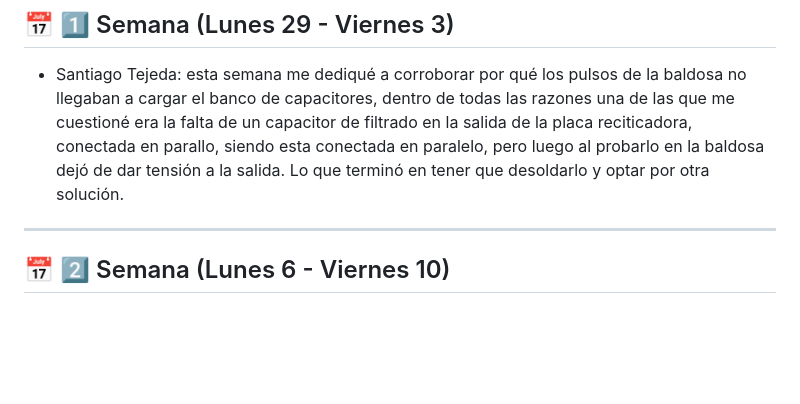
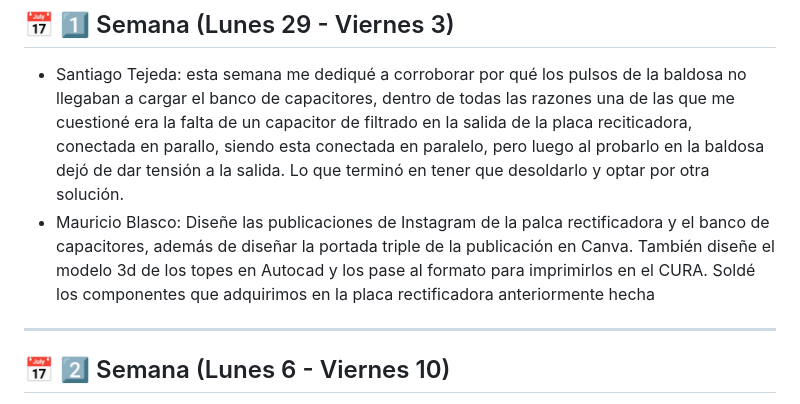
Before and after one commit to impatrq/Pleper, a Markdown page: Documentos Proyecto/Bitácora/Octubre.md, the part around the change. GitHub-like rendering; blank space fills up the shorter version.

Commit message:
Actualizo la semana del 29 al 3

```diff
--- a/Documentos Proyecto/Bitácora/Octubre.md
+++ b/Documentos Proyecto/Bitácora/Octubre.md
@@ -4,7 +4,7 @@
 
 
 -  Santiago Tejeda: esta semana me dediqué a corroborar por qué los pulsos de la baldosa no llegaban a cargar el banco de capacitores, dentro de todas las razones una de las que me cuestioné era la falta de un capacitor de filtrado en la salida de la placa reciticadora, conectada en parallo, siendo esta conectada en paralelo, pero luego al probarlo en la baldosa dejó de dar tensión a la salida. Lo que terminó en tener que desoldarlo y optar por otra solución.
-
+-  Mauricio Blasco: Diseñe las publicaciones de Instagram de la palca rectificadora y el banco de capacitores, además de diseñar la portada triple de la publicación en Canva. También diseñe el modelo 3d de los topes en Autocad y los pase al formato para imprimirlos en el CURA. Soldé los componentes que adquirimos en la placa rectificadora anteriormente hecha
 ---
 
 ## 📅 2️⃣ Semana (Lunes 6 - Viernes 10)
```
